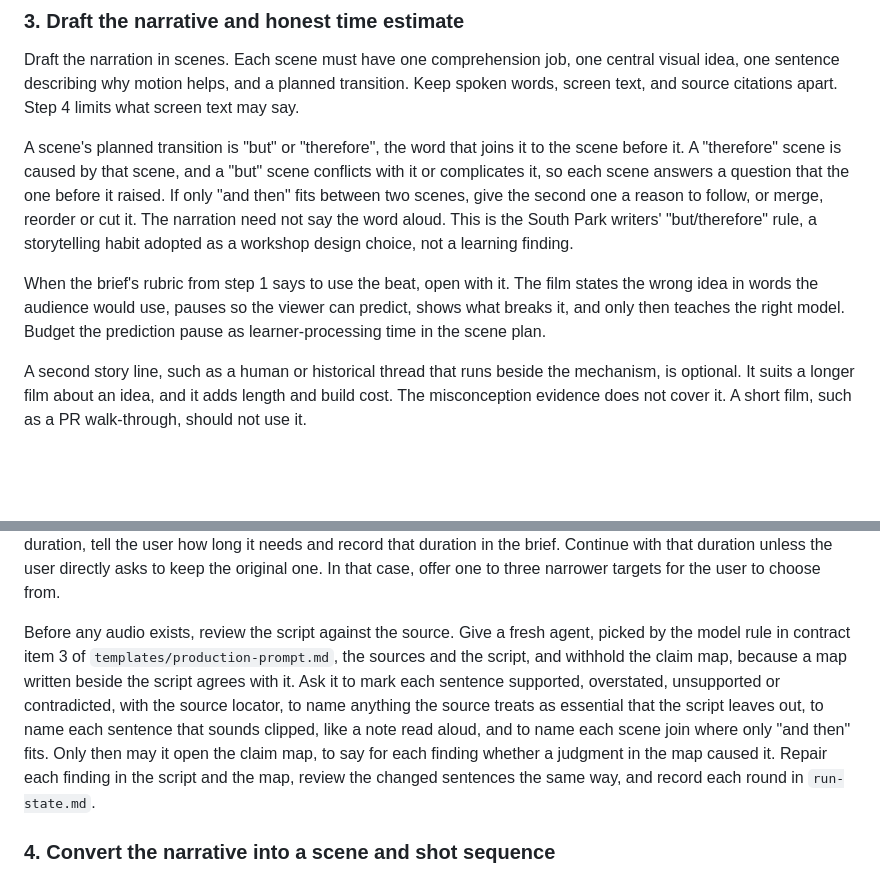
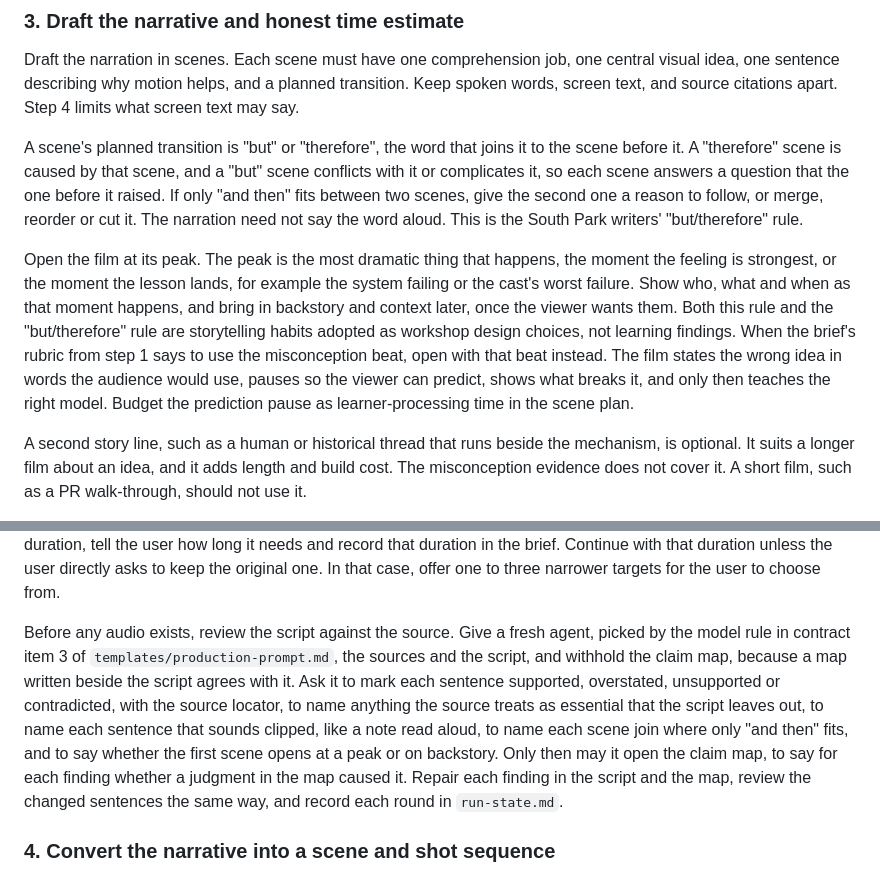
Before and after one commit to jac-marais/explainer-video-workshop, a Markdown page: methods/prepare-explainer-video.md, 2 parts joined by grey strips. Rendered like a GitHub page; blank space fills up the shorter version.

Commit message:
Open each film at its peak, not with backstory
The only opening rule was the misconception beat, which most films skip,
so the rest opened on setup and context. The first scene now starts at
its peak: the most dramatic moment, the strongest feeling, or the moment
the lesson lands. Backstory comes later. The misconception beat still
opens the film when the brief calls for it, the scene plan records the
opening choice, and the script review checks it.

Co-Authored-By: Claude Opus 5.5 <noreply@anthropic.com>

```diff
--- a/methods/prepare-explainer-video.md
+++ b/methods/prepare-explainer-video.md
@@ -70,9 +70,9 @@ Promote a claim into the script only when its source receipt is readable and the
 
 Draft the narration in scenes. Each scene must have one comprehension job, one central visual idea, one sentence describing why motion helps, and a planned transition. Keep spoken words, screen text, and source citations apart. Step 4 limits what screen text may say.
 
-A scene's planned transition is "but" or "therefore", the word that joins it to the scene before it. A "therefore" scene is caused by that scene, and a "but" scene conflicts with it or complicates it, so each scene answers a question that the one before it raised. If only "and then" fits between two scenes, give the second one a reason to follow, or merge, reorder or cut it. The narration need not say the word aloud. This is the South Park writers' "but/therefore" rule, a storytelling habit adopted as a workshop design choice, not a learning finding.
+A scene's planned transition is "but" or "therefore", the word that joins it to the scene before it. A "therefore" scene is caused by that scene, and a "but" scene conflicts with it or complicates it, so each scene answers a question that the one before it raised. If only "and then" fits between two scenes, give the second one a reason to follow, or merge, reorder or cut it. The narration need not say the word aloud. This is the South Park writers' "but/therefore" rule.
 
-When the brief's rubric from step 1 says to use the beat, open with it. The film states the wrong idea in words the audience would use, pauses so the viewer can predict, shows what breaks it, and only then teaches the right model. Budget the prediction pause as learner-processing time in the scene plan.
+Open the film at its peak. The peak is the most dramatic thing that happens, the moment the feeling is strongest, or the moment the lesson lands, for example the system failing or the cast's worst failure. Show who, what and when as that moment happens, and bring in backstory and context later, once the viewer wants them. Both this rule and the "but/therefore" rule are storytelling habits adopted as workshop design choices, not learning findings. When the brief's rubric from step 1 says to use the misconception beat, open with that beat instead. The film states the wrong idea in words the audience would use, pauses so the viewer can predict, shows what breaks it, and only then teaches the right model. Budget the prediction pause as learner-processing time in the scene plan.
 
 A second story line, such as a human or historical thread that runs beside the mechanism, is optional. It suits a longer film about an idea, and it adds length and build cost. The misconception evidence does not cover it. A short film, such as a PR walk-through, should not use it.
 
@@ -90,7 +90,7 @@ Record the word count and the chosen WPM range (for example, 130–165 WPM) besi
 
 Run the same arithmetic per scene. Record narration words, target WPM or range, speech seconds, breathing-pause budget, learner-processing-pause budget, and the total planned scene window. Speech seconds are `words / WPM × 60` and exclude both kinds of pause. Require each rough scene window to cover speech plus its declared pauses, and require the scene-window sum to match the target duration within declared transition or end-card tolerance. A global word count can fit while one scene demands implausible speech; repair the scene words, window, or narrative before production, never by faster delivery or clipped sentences. To fit a duration, remove whole claims or narrow the learning target, and keep the explanation that each remaining claim needs. If the learning target needs a longer duration, tell the user how long it needs and record that duration in the brief. Continue with that duration unless the user directly asks to keep the original one. In that case, offer one to three narrower targets for the user to choose from.
 
-<a id="script-review"></a>Before any audio exists, review the script against the source. Give a fresh agent, picked by the model rule in contract item 3 of `templates/production-prompt.md`, the sources and the script, and withhold the claim map, because a map written beside the script agrees with it. Ask it to mark each sentence supported, overstated, unsupported or contradicted, with the source locator, to name anything the source treats as essential that the script leaves out, to name each sentence that sounds clipped, like a note read aloud, and to name each scene join where only "and then" fits. Only then may it open the claim map, to say for each finding whether a judgment in the map caused it. Repair each finding in the script and the map, review the changed sentences the same way, and record each round in `run-state.md`.
+<a id="script-review"></a>Before any audio exists, review the script against the source. Give a fresh agent, picked by the model rule in contract item 3 of `templates/production-prompt.md`, the sources and the script, and withhold the claim map, because a map written beside the script agrees with it. Ask it to mark each sentence supported, overstated, unsupported or contradicted, with the source locator, to name anything the source treats as essential that the script leaves out, to name each sentence that sounds clipped, like a note read aloud, to name each scene join where only "and then" fits, and to say whether the first scene opens at a peak or on backstory. Only then may it open the claim map, to say for each finding whether a judgment in the map caused it. Repair each finding in the script and the map, review the changed sentences the same way, and record each round in `run-state.md`.
 
 ### 4. Convert the narrative into a scene and shot sequence
 
```
Also changed, not shown: templates/scene-plan.md (+2 -2 lines).
